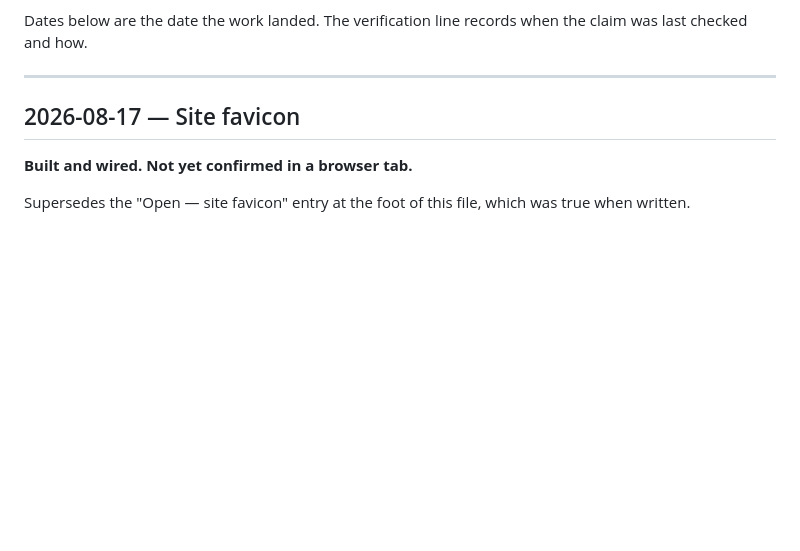
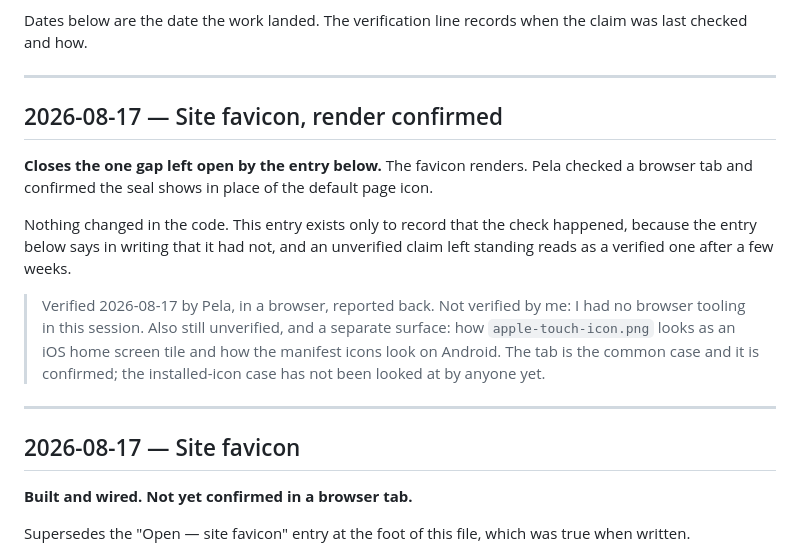
Before and after one commit to Sovereign-Alchemist/whispers-of-kindness, a Markdown page: BUILD_STATUS.md, the part around the change. Drawn GitHub-style; blank space fills up the shorter version.

Commit message:
Record that the favicon was actually looked at
The entry written earlier today said in writing that nobody had confirmed
the seal renders in a browser tab. Pela has now checked, and it does.

Appended as a new entry rather than editing the old one, which is the
rule this file runs on. The old entry stays exactly as written, including
the part that turned out to be temporary, because an unverified claim
quietly upgraded to a verified one is the failure mode the file exists to
prevent.

Notes what the check did not cover: the iOS home screen tile and the
Android manifest icons are a different surface and have not been looked
at by anyone.

Co-Authored-By: Claude Opus 5 <noreply@anthropic.com>

```diff
--- a/BUILD_STATUS.md
+++ b/BUILD_STATUS.md
@@ -19,6 +19,24 @@ is not.
 
 Dates below are the date the work landed. The verification line records when the
 claim was last checked and how.
+
+---
+
+## 2026-08-17 — Site favicon, render confirmed
+
+**Closes the one gap left open by the entry below.** The favicon renders. Pela
+checked a browser tab and confirmed the seal shows in place of the default page
+icon.
+
+Nothing changed in the code. This entry exists only to record that the check
+happened, because the entry below says in writing that it had not, and an
+unverified claim left standing reads as a verified one after a few weeks.
+
+> Verified 2026-08-17 by Pela, in a browser, reported back. Not verified by me:
+> I had no browser tooling in this session. Also still unverified, and a
+> separate surface: how `apple-touch-icon.png` looks as an iOS home screen tile
+> and how the manifest icons look on Android. The tab is the common case and it
+> is confirmed; the installed-icon case has not been looked at by anyone yet.
 
 ---
 
```
